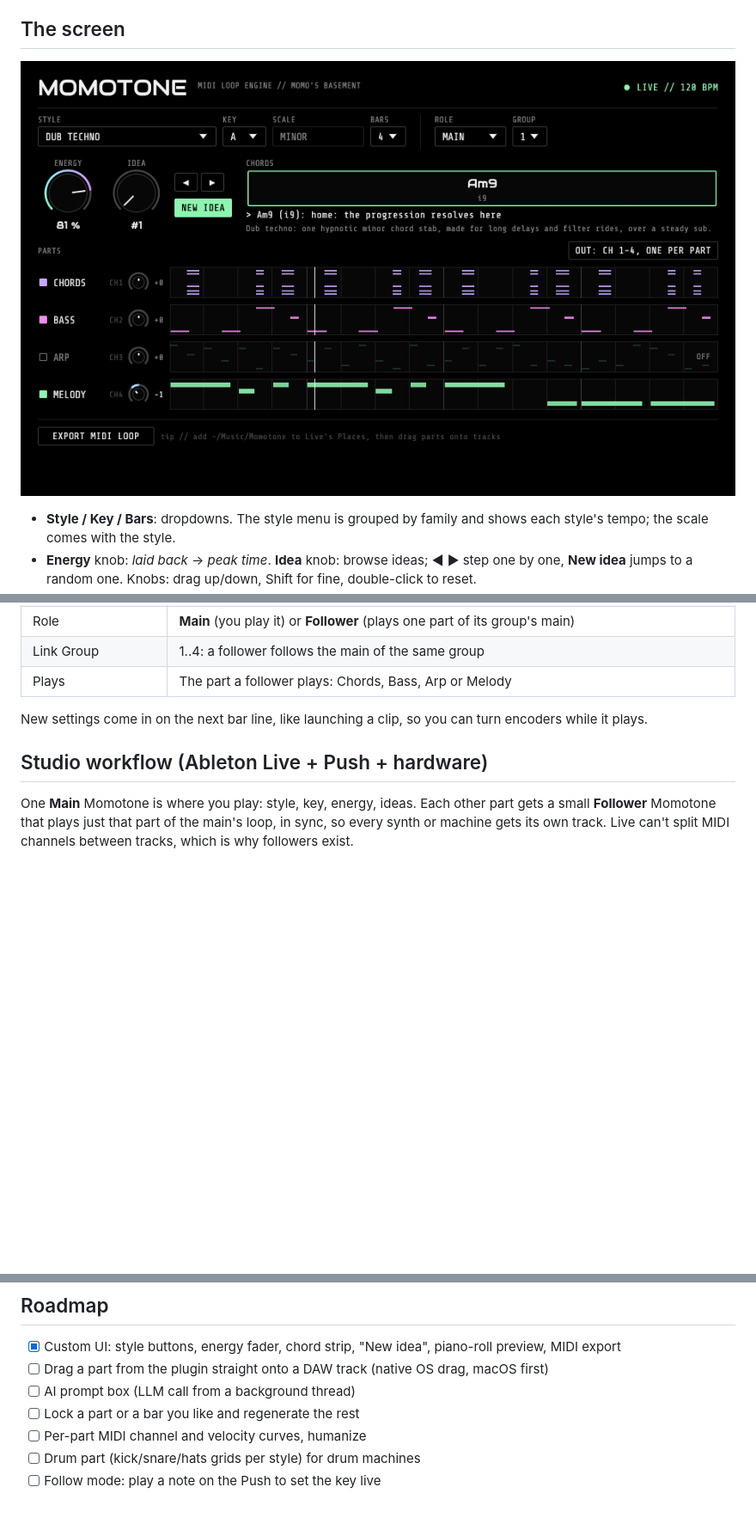
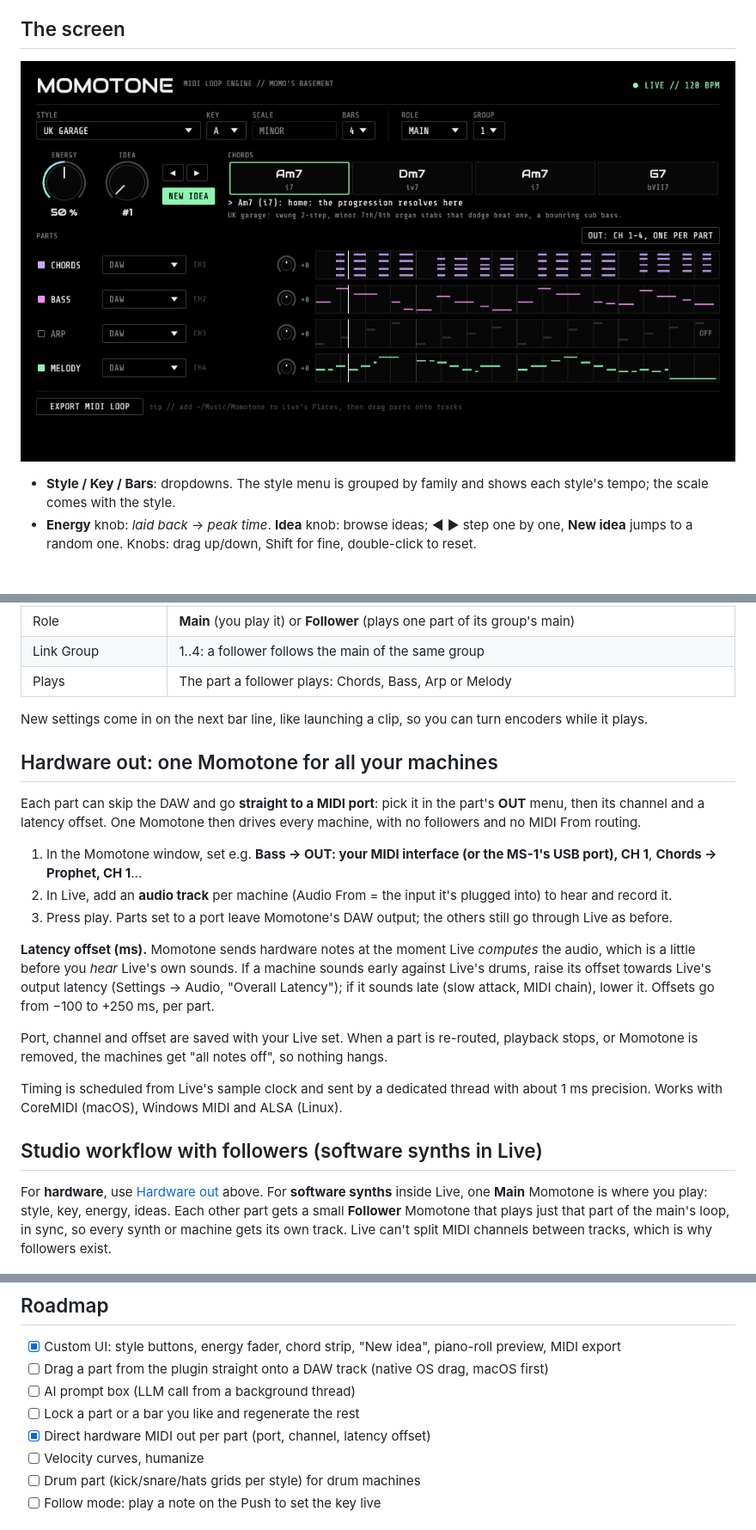
Before and after one commit to sudo-bngz/momotone, a Markdown page: README.md, 3 parts joined by grey strips. Shown at 86% size. Drawn GitHub-style; pictures changed too: docs/momotone-ui.png; blank space fills up the shorter version.

```diff
--- a/README.md
+++ b/README.md
@@ -66,9 +66,23 @@ The parameters are ordered for Ableton's Push, which shows a device 8 at a time.
 
 New settings come in on the next bar line, like launching a clip, so you can turn encoders while it plays.
 
-## Studio workflow (Ableton Live + Push + hardware)
+## Hardware out: one Momotone for all your machines
 
-One **Main** Momotone is where you play: style, key, energy, ideas. Each other part gets a small **Follower** Momotone that plays just that part of the main's loop, in sync, so every synth or machine gets its own track. Live can't split MIDI channels between tracks, which is why followers exist.
+Each part can skip the DAW and go **straight to a MIDI port**: pick it in the part's **OUT** menu, then its channel and a latency offset. One Momotone then drives every machine, with no followers and no MIDI From routing.
+
+1. In the Momotone window, set e.g. **Bass → OUT: your MIDI interface (or the MS-1's USB port), CH 1**, **Chords → Prophet, CH 1**…
+2. In Live, add an **audio track** per machine (Audio From = the input it's plugged into) to hear and record it.
+3. Press play. Parts set to a port leave Momotone's DAW output; the others still go through Live as before.
+
+**Latency offset (ms).** Momotone sends hardware notes at the moment Live *computes* the audio, which is a little before you *hear* Live's own sounds. If a machine sounds early against Live's drums, raise its offset towards Live's output latency (Settings → Audio, "Overall Latency"); if it sounds late (slow attack, MIDI chain), lower it. Offsets go from −100 to +250 ms, per part.
+
+Port, channel and offset are saved with your Live set. When a part is re-routed, playback stops, or Momotone is removed, the machines get "all notes off", so nothing hangs.
+
+Timing is scheduled from Live's sample clock and sent by a dedicated thread with about 1 ms precision. Works with CoreMIDI (macOS), Windows MIDI and ALSA (Linux).
+
+## Studio workflow with followers (software synths in Live)
+
+For **hardware**, use [Hardware out](#hardware-out-one-momotone-for-all-your-machines) above. For **software synths** inside Live, one **Main** Momotone is where you play: style, key, energy, ideas. Each other part gets a small **Follower** Momotone that plays just that part of the main's loop, in sync, so every synth or machine gets its own track. Live can't split MIDI channels between tracks, which is why followers exist.
 
 ![Follower](docs/momotone-follower.png)
 
@@ -157,7 +171,8 @@ UK garage bass     "0..3..1.....2.4.0..3..1...5.2..7"   (2 bars)
 - [ ] Drag a part from the plugin straight onto a DAW track (native OS drag, macOS first)
 - [ ] AI prompt box (LLM call from a background thread)
 - [ ] Lock a part or a bar you like and regenerate the rest
-- [ ] Per-part MIDI channel and velocity curves, humanize
+- [x] Direct hardware MIDI out per part (port, channel, latency offset)
+- [ ] Velocity curves, humanize
 - [ ] Drum part (kick/snare/hats grids per style) for drum machines
 - [ ] Follow mode: play a note on the Push to set the key live
 
```
Also changed, not shown: 9 other files.
